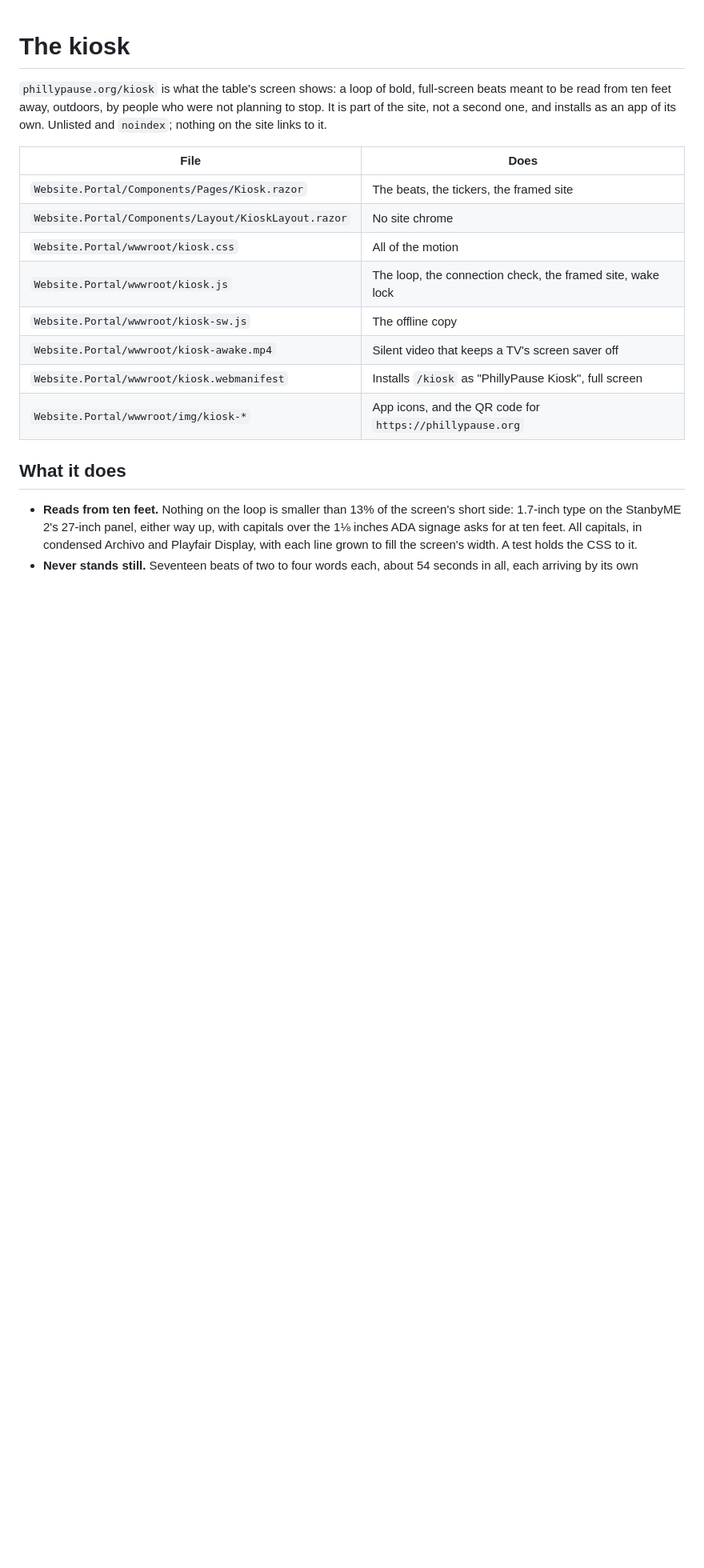
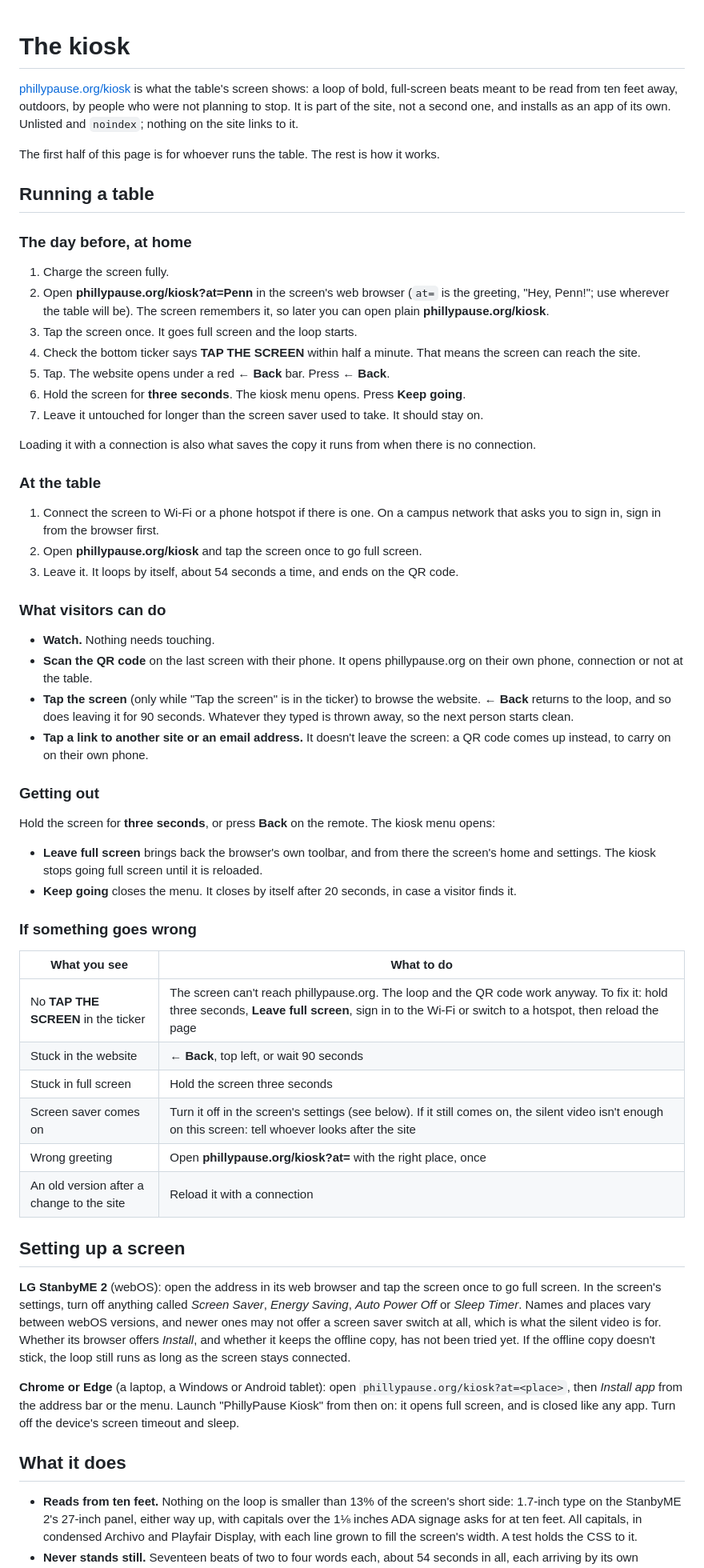
Before and after one commit to PhillyPause/Platform, a Markdown page: Docs/KIOSK.md, the part around one of its changes. Shown at 80% size. Rendered like a GitHub page; blank space fills up the shorter version.

Commit message:
docs: KIOSK.md opens with how to run a table (#31)
The instructions for whoever runs the table were scattered through a page
written for whoever maintains the code. KIOSK.md now opens with "Running a
table": the check the day before, starting it at the table, what visitors
can do, getting out (the three-second hold or Back), and a table of what
to do when something goes wrong. Setting up a screen, how it works, the
offline copy and the files follow, unchanged in substance.

Co-authored-by: Claude Opus 5.5 <noreply@anthropic.com>

```diff
--- a/Docs/KIOSK.md
+++ b/Docs/KIOSK.md
@@ -1,21 +1,93 @@
 # The kiosk
 
-`phillypause.org/kiosk` is what the table's screen shows: a loop of bold,
-full-screen beats meant to be read from ten feet away, outdoors, by people
-who were not planning to stop. It is part of the site, not a second one, and
-installs as an app of its own. Unlisted and `noindex`; nothing on the site
-links to it.
+[phillypause.org/kiosk](https://phillypause.org/kiosk) is what the table's
+screen shows: a loop of bold, full-screen beats meant to be read from ten
+feet away, outdoors, by people who were not planning to stop. It is part of
+the site, not a second one, and installs as an app of its own. Unlisted and
+`noindex`; nothing on the site links to it.
 
-| File | Does |
+The first half of this page is for whoever runs the table. The rest is how
+it works.
+
+## Running a table
+
+### The day before, at home
+
+1. Charge the screen fully.
+2. Open **phillypause.org/kiosk?at=Penn** in the screen's web browser
+   (`at=` is the greeting, "Hey, Penn!"; use wherever the table will be).
+   The screen remembers it, so later you can open plain
+   **phillypause.org/kiosk**.
+3. Tap the screen once. It goes full screen and the loop starts.
+4. Check the bottom ticker says **TAP THE SCREEN** within half a minute.
+   That means the screen can reach the site.
+5. Tap. The website opens under a red **← Back** bar. Press **← Back**.
+6. Hold the screen for **three seconds**. The kiosk menu opens. Press
+   **Keep going**.
+7. Leave it untouched for longer than the screen saver used to take. It
+   should stay on.
+
+Loading it with a connection is also what saves the copy it runs from when
+there is no connection.
+
+### At the table
+
+1. Connect the screen to Wi-Fi or a phone hotspot if there is one. On a
+   campus network that asks you to sign in, sign in from the browser first.
+2. Open **phillypause.org/kiosk** and tap the screen once to go full
+   screen.
+3. Leave it. It loops by itself, about 54 seconds a time, and ends on the
+   QR code.
+
+### What visitors can do
+
+- **Watch.** Nothing needs touching.
+- **Scan the QR code** on the last screen with their phone. It opens
+  phillypause.org on their own phone, connection or not at the table.
+- **Tap the screen** (only while "Tap the screen" is in the ticker) to
+  browse the website. **← Back** returns to the loop, and so does leaving it
+  for 90 seconds. Whatever they typed is thrown away, so the next person
+  starts clean.
+- **Tap a link to another site or an email address.** It doesn't leave the
+  screen: a QR code comes up instead, to carry on on their own phone.
+
+### Getting out
+
+Hold the screen for **three seconds**, or press **Back** on the remote.
+The kiosk menu opens:
+
+- **Leave full screen** brings back the browser's own toolbar, and from
+  there the screen's home and settings. The kiosk stops going full screen
+  until it is reloaded.
+- **Keep going** closes the menu. It closes by itself after 20 seconds, in
+  case a visitor finds it.
+
+### If something goes wrong
+
+| What you see | What to do |
 |---|---|
-| `Website.Portal/Components/Pages/Kiosk.razor` | The beats, the tickers, the framed site |
-| `Website.Portal/Components/Layout/KioskLayout.razor` | No site chrome |
-| `Website.Portal/wwwroot/kiosk.css` | All of the motion |
-| `Website.Portal/wwwroot/kiosk.js` | The loop, the connection check, the framed site, wake lock |
-| `Website.Portal/wwwroot/kiosk-sw.js` | The offline copy |
-| `Website.Portal/wwwroot/kiosk-awake.mp4` | Silent video that keeps a TV's screen saver off |
-| `Website.Portal/wwwroot/kiosk.webmanifest` | Installs `/kiosk` as "PhillyPause Kiosk", full screen |
-| `Website.Portal/wwwroot/img/kiosk-*` | App icons, and the QR code for `https://phillypause.org` |
+| No **TAP THE SCREEN** in the ticker | The screen can't reach phillypause.org. The loop and the QR code work anyway. To fix it: hold three seconds, **Leave full screen**, sign in to the Wi-Fi or switch to a hotspot, then reload the page |
+| Stuck in the website | **← Back**, top left, or wait 90 seconds |
+| Stuck in full screen | Hold the screen three seconds |
+| Screen saver comes on | Turn it off in the screen's settings (see below). If it still comes on, the silent video isn't enough on this screen: tell whoever looks after the site |
+| Wrong greeting | Open **phillypause.org/kiosk?at=** with the right place, once |
+| An old version after a change to the site | Reload it with a connection |
+
+## Setting up a screen
+
+**LG StanbyME 2** (webOS): open the address in its web browser and tap the
+screen once to go full screen. In the screen's settings, turn off
+anything called *Screen Saver*, *Energy Saving*, *Auto Power Off* or
+*Sleep Timer*. Names and places vary between webOS versions, and newer
+ones may not offer a screen saver switch at all, which is what the silent
+video is for. Whether its browser offers *Install*, and whether it keeps
+the offline copy, has not been tried yet. If the offline copy doesn't
+stick, the loop still runs as long as the screen stays connected.
+
+**Chrome or Edge** (a laptop, a Windows or Android tablet): open
+`phillypause.org/kiosk?at=<place>`, then *Install app* from the address bar
+or the menu. Launch "PhillyPause Kiosk" from then on: it opens full screen,
+and is closed like any app. Turn off the device's screen timeout and sleep.
 
 ## What it does
 
```
Also changed, not shown: other parts of Docs/KIOSK.md (+21 -37 lines).
